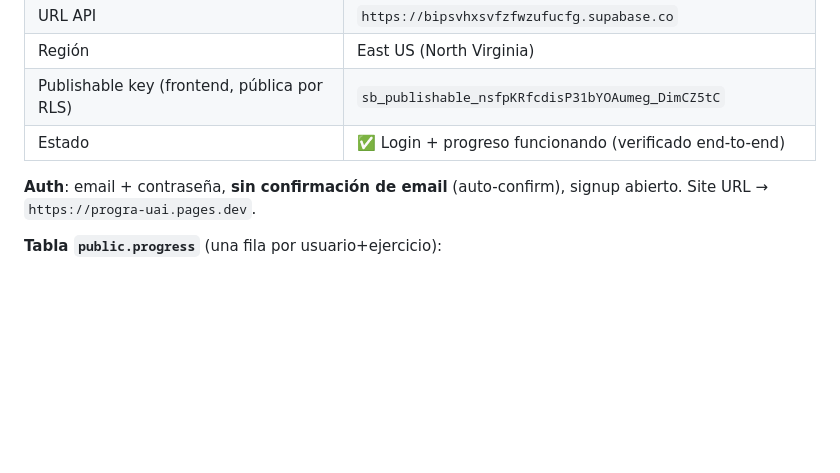
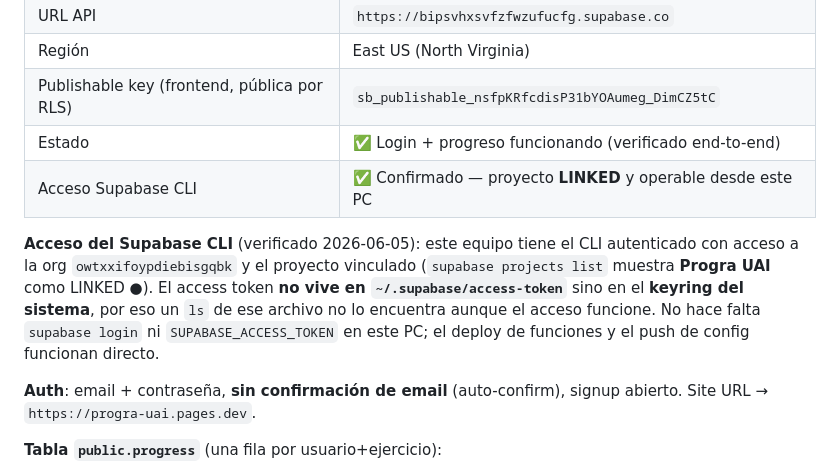
Before and after one commit to FTechTitan/progra-UAI, a Markdown page: CONFIG.md, the part around the change. Drawn GitHub-style; blank space fills up the shorter version.

Commit message:
docs: confirma acceso del Supabase CLI (proyecto LINKED, token en keyring) + ask-ai deployada

```diff
--- a/CONFIG.md
+++ b/CONFIG.md
@@ -64,6 +64,15 @@ Cada rama/PR distinta de `main` genera un **preview deployment** automático.
 | Región | East US (North Virginia) |
 | Publishable key (frontend, pública por RLS) | `sb_publishable_nsfpKRfcdisP31bYOAumeg_DimCZ5tC` |
 | Estado | ✅ Login + progreso funcionando (verificado end-to-end) |
+| Acceso Supabase CLI | ✅ Confirmado — proyecto **LINKED** y operable desde este PC |
+
+**Acceso del Supabase CLI** (verificado 2026-06-05): este equipo tiene el CLI
+autenticado con acceso a la org `owtxxifoypdiebisgqbk` y el proyecto vinculado
+(`supabase projects list` muestra **Progra UAI** como LINKED ●). El access token
+**no vive en `~/.supabase/access-token`** sino en el **keyring del sistema**, por
+eso un `ls` de ese archivo no lo encuentra aunque el acceso funcione. No hace falta
+`supabase login` ni `SUPABASE_ACCESS_TOKEN` en este PC; el deploy de funciones y el
+push de config funcionan directo.
 
 **Auth**: email + contraseña, **sin confirmación de email** (auto-confirm), signup abierto.
 Site URL → `https://progra-uai.pages.dev`.
```
